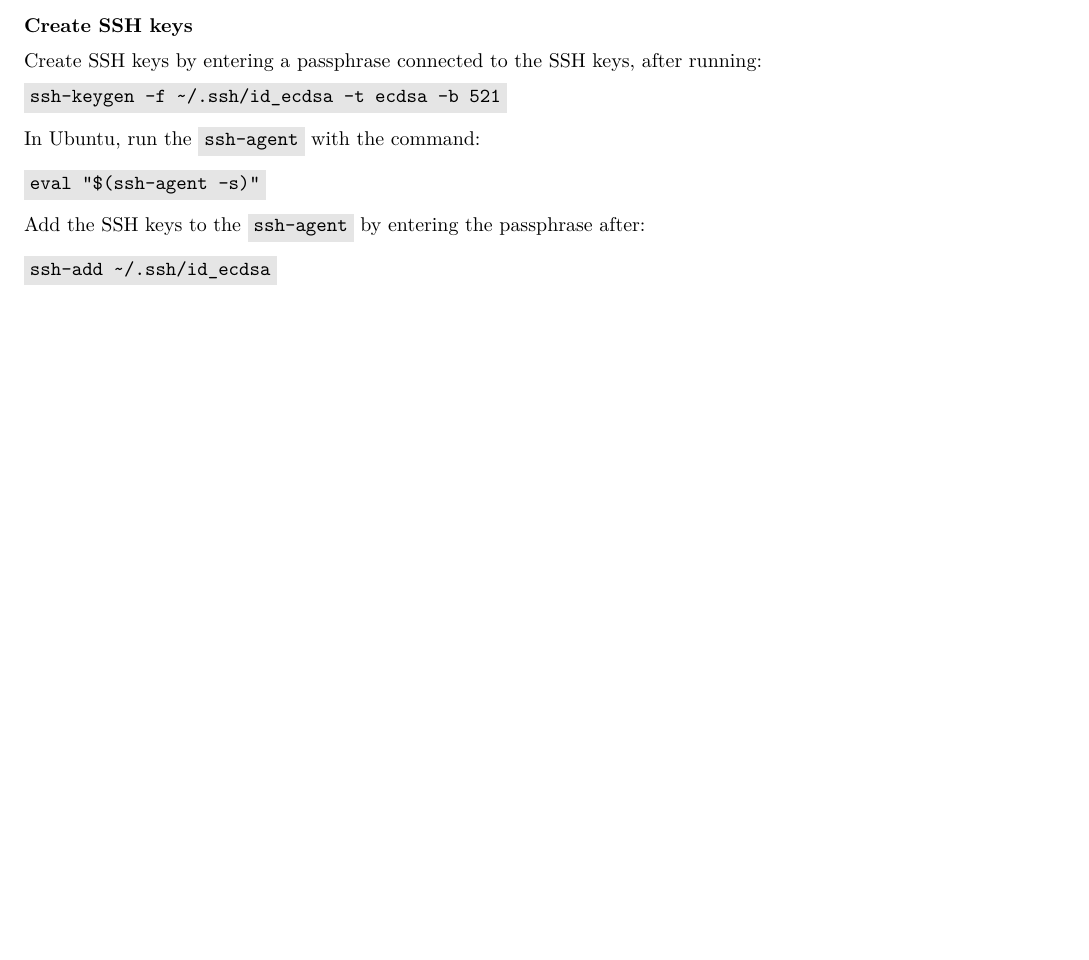
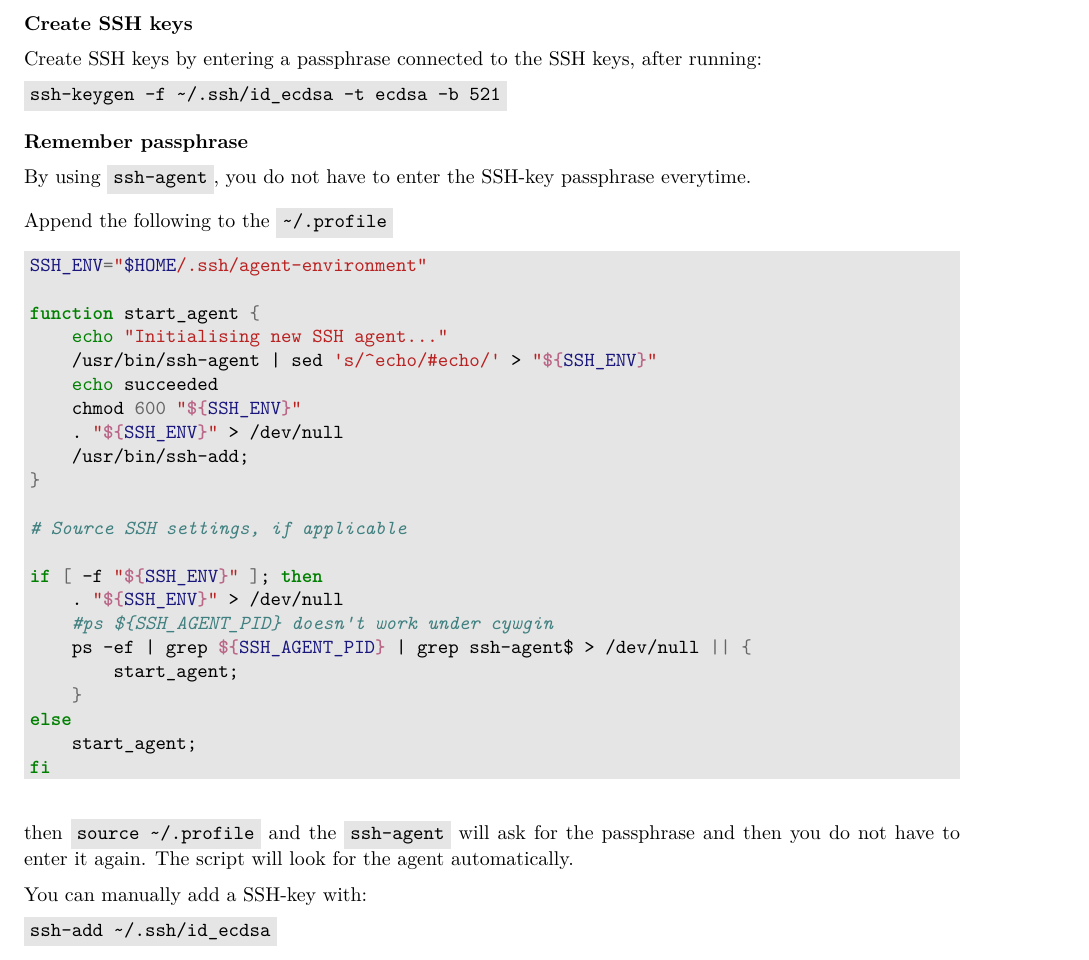
Before and after one commit to robinhellmers/programming_setup, a LaTeX document (latex_doc/main.tex, which reads latex_doc/tex/sections/git/adding_remote/ssh/body.tex): part of page 16 of 28, cut so that both start at the same text, the shorter picture padded with empty space. The pictures show the PDF file latex_doc/main.pdf that the author committed with the source.

Commit message:
Updated SSH section

```diff
--- a/latex_doc/tex/sections/git/adding_remote/ssh/body.tex
+++ b/latex_doc/tex/sections/git/adding_remote/ssh/body.tex
@@ -6,11 +6,40 @@ Create SSH keys by entering a passphrase connected to the SSH keys, after runnin
 
 \code{ssh-keygen -f ~/.ssh/id_ecdsa -t ecdsa -b 521}
 
-In Ubuntu, run the \code{ssh-agent} with the command:
+\subsubsubsection{Remember passphrase}
 
-\mintinline{text}{eval "$(ssh-agent -s)"}
+By using \code{ssh-agent}, you do not have to enter the SSH-key passphrase everytime.
 
-Add the SSH keys to the \code{ssh-agent} by entering the passphrase after:
+Append the following to the \code{~/.profile}
+
+\begin{minted}[]{bash}
+SSH_ENV="$HOME/.ssh/agent-environment"
+
+function start_agent {
+    echo "Initialising new SSH agent..."
+    /usr/bin/ssh-agent | sed 's/^echo/#echo/' > "${SSH_ENV}"
+    echo succeeded
+    chmod 600 "${SSH_ENV}"
+    . "${SSH_ENV}" > /dev/null
+    /usr/bin/ssh-add;
+}
+
+# Source SSH settings, if applicable
+
+if [ -f "${SSH_ENV}" ]; then
+    . "${SSH_ENV}" > /dev/null
+    #ps ${SSH_AGENT_PID} doesn't work under cywgin
+    ps -ef | grep ${SSH_AGENT_PID} | grep ssh-agent$ > /dev/null || {
+        start_agent;
+    }
+else
+    start_agent;
+fi
+\end{minted}
+
+then \code{source ~/.profile} and the \code{ssh-agent} will ask for the passphrase and then you do not have to enter it again. The script will look for the agent automatically.
+
+You can manually add a SSH-key with:
 
 \code{ssh-add ~/.ssh/id_ecdsa}
 
```
Also changed, not shown: latex_doc/main.pdf, 1 other file.
